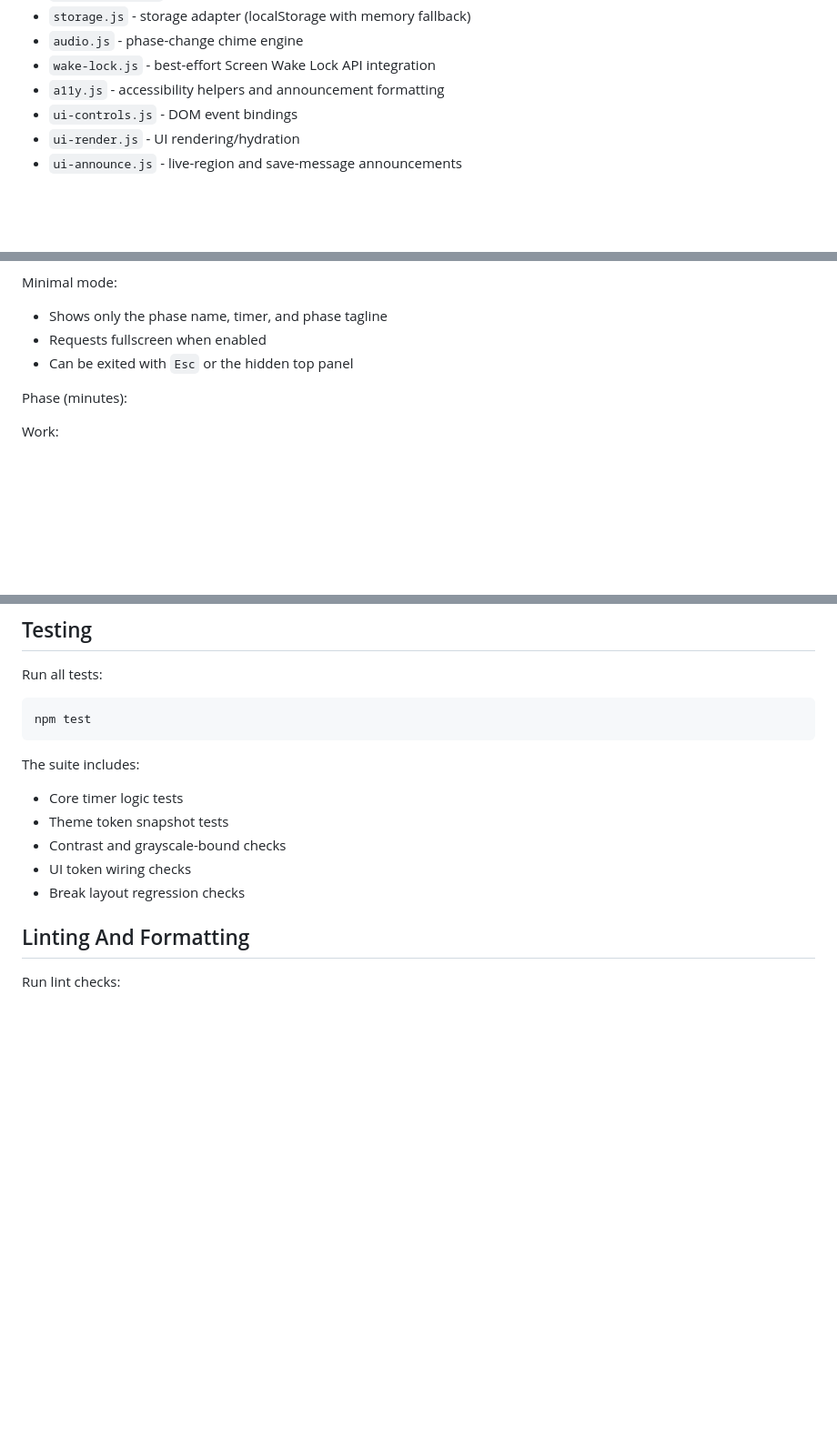
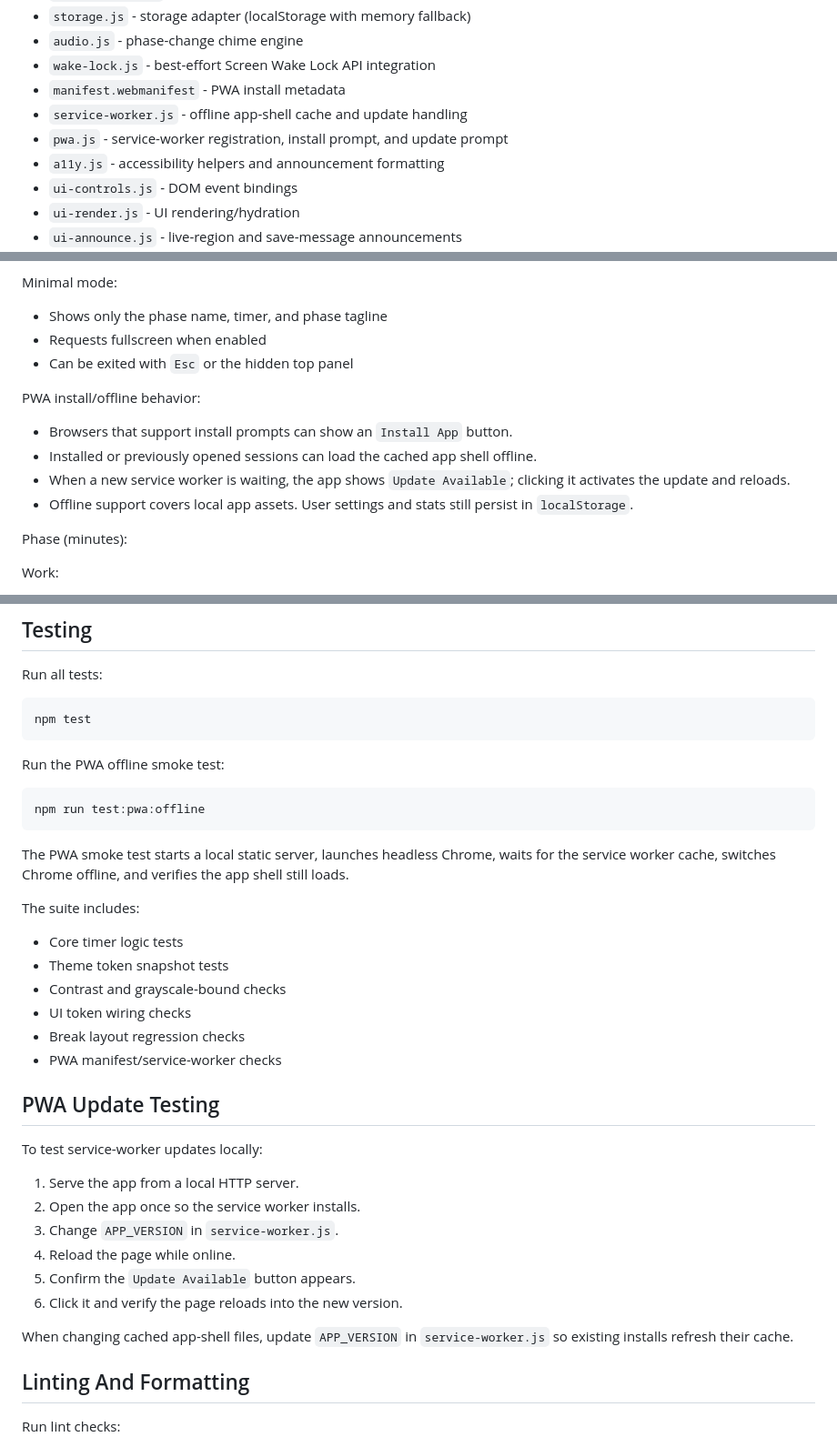
Before and after one commit to patrickjohnson3/cognitive-interval-timer, a Markdown page: README.md, 3 parts joined by grey strips. Shown at 91% size. Rendered like a GitHub page; blank space fills up the shorter version.

Commit message:
Document PWA install and offline testing

````diff
--- a/README.md
+++ b/README.md
@@ -43,6 +44,9 @@ https://patrickjohnson3.github.io/cognitive-interval-timer/
 - `storage.js` - storage adapter (localStorage with memory fallback)
 - `audio.js` - phase-change chime engine
 - `wake-lock.js` - best-effort Screen Wake Lock API integration
+- `manifest.webmanifest` - PWA install metadata
+- `service-worker.js` - offline app-shell cache and update handling
+- `pwa.js` - service-worker registration, install prompt, and update prompt
 - `a11y.js` - accessibility helpers and announcement formatting
 - `ui-controls.js` - DOM event bindings
 - `ui-render.js` - UI rendering/hydration
@@ -118,6 +122,13 @@ Minimal mode:
 - Requests fullscreen when enabled
 - Can be exited with `Esc` or the hidden top panel
 
+PWA install/offline behavior:
+
+- Browsers that support install prompts can show an `Install App` button.
+- Installed or previously opened sessions can load the cached app shell offline.
+- When a new service worker is waiting, the app shows `Update Available`; clicking it activates the update and reloads.
+- Offline support covers local app assets. User settings and stats still persist in `localStorage`.
+
 Phase (minutes):
 
 Work:
@@ -140,6 +151,14 @@ Run all tests:
 npm test
 ```
 
+Run the PWA offline smoke test:
+
+```bash
+npm run test:pwa:offline
+```
+
+The PWA smoke test starts a local static server, launches headless Chrome, waits for the service worker cache, switches Chrome offline, and verifies the app shell still loads.
+
 The suite includes:
 
 - Core timer logic tests
@@ -147,6 +166,20 @@ The suite includes:
 - Contrast and grayscale-bound checks
 - UI token wiring checks
 - Break layout regression checks
+- PWA manifest/service-worker checks
+
+## PWA Update Testing
+
+To test service-worker updates locally:
+
+1. Serve the app from a local HTTP server.
+2. Open the app once so the service worker installs.
+3. Change `APP_VERSION` in `service-worker.js`.
+4. Reload the page while online.
+5. Confirm the `Update Available` button appears.
+6. Click it and verify the page reloads into the new version.
+
+When changing cached app-shell files, update `APP_VERSION` in `service-worker.js` so existing installs refresh their cache.
 
 ## Linting And Formatting
 
````
Also changed, not shown: other parts of README.md (+1 -0 lines).
